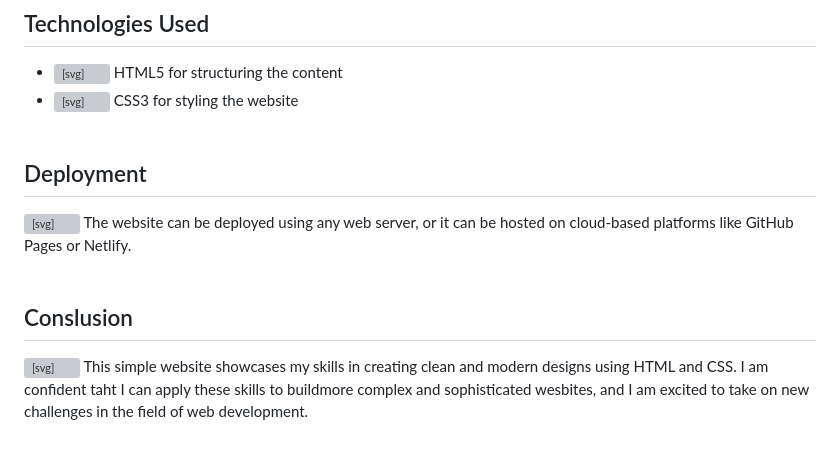
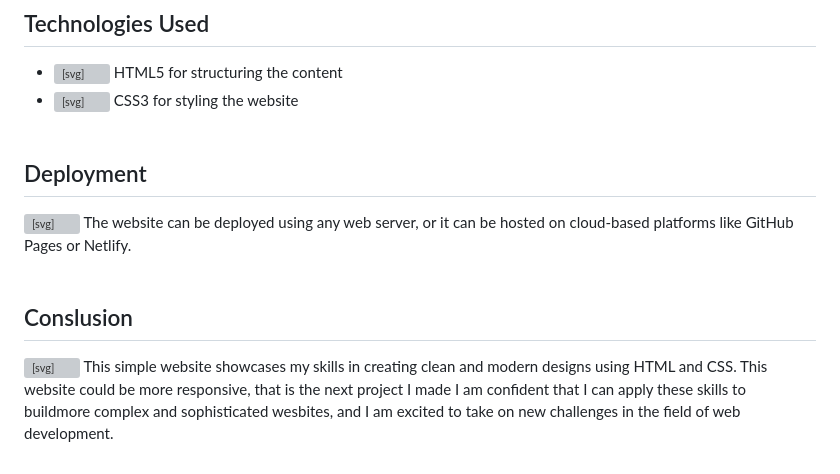
Before and after one commit to Shpendiiiii/Shpend-Id-Simple, a Markdown page: README.md, the part around the change printed below. Rendered like a GitHub page; grey boxes are pictures that could not be loaded.

```diff
--- a/README.md
+++ b/README.md
@@ -18,4 +18,4 @@ This is a simple website built using HTML and CSS to demonstrate my skills in th
 The website can be deployed using any web server, or it can be hosted on cloud-based platforms like GitHub Pages or Netlify.
 <br><br>
 ## Conslusion
-<svg xmlns="http://www.w3.org/2000/svg" width="16" height="16" fill="currentColor" class="bi bi-app-indicator" viewBox="0 0 16 16"> <path d="M5.5 2A3.5 3.5 0 0 0 2 5.5v5A3.5 3.5 0 0 0 5.5 14h5a3.5 3.5 0 0 0 3.5-3.5V8a.5.5 0 0 1 1 0v2.5a4.5 4.5 0 0 1-4.5 4.5h-5A4.5 4.5 0 0 1 1 10.5v-5A4.5 4.5 0 0 1 5.5 1H8a.5.5 0 0 1 0 1H5.5z"/> <path d="M16 3a3 3 0 1 1-6 0 3 3 0 0 1 6 0z"/> </svg> This simple website showcases my skills in creating clean and modern designs using HTML and CSS. I am confident taht I can apply these skills to buildmore complex and sophisticated wesbites, and I am excited to take on new challenges in the field of web development.
+<svg xmlns="http://www.w3.org/2000/svg" width="16" height="16" fill="currentColor" class="bi bi-app-indicator" viewBox="0 0 16 16"> <path d="M5.5 2A3.5 3.5 0 0 0 2 5.5v5A3.5 3.5 0 0 0 5.5 14h5a3.5 3.5 0 0 0 3.5-3.5V8a.5.5 0 0 1 1 0v2.5a4.5 4.5 0 0 1-4.5 4.5h-5A4.5 4.5 0 0 1 1 10.5v-5A4.5 4.5 0 0 1 5.5 1H8a.5.5 0 0 1 0 1H5.5z"/> <path d="M16 3a3 3 0 1 1-6 0 3 3 0 0 1 6 0z"/> </svg> This simple website showcases my skills in creating clean and modern designs using HTML and CSS. This website could be more responsive, that is the next project I made I am confident that I can apply these skills to buildmore complex and sophisticated wesbites, and I am excited to take on new challenges in the field of web development.
```
Also changed, not shown: other parts of README.md (+1 -1 lines).
